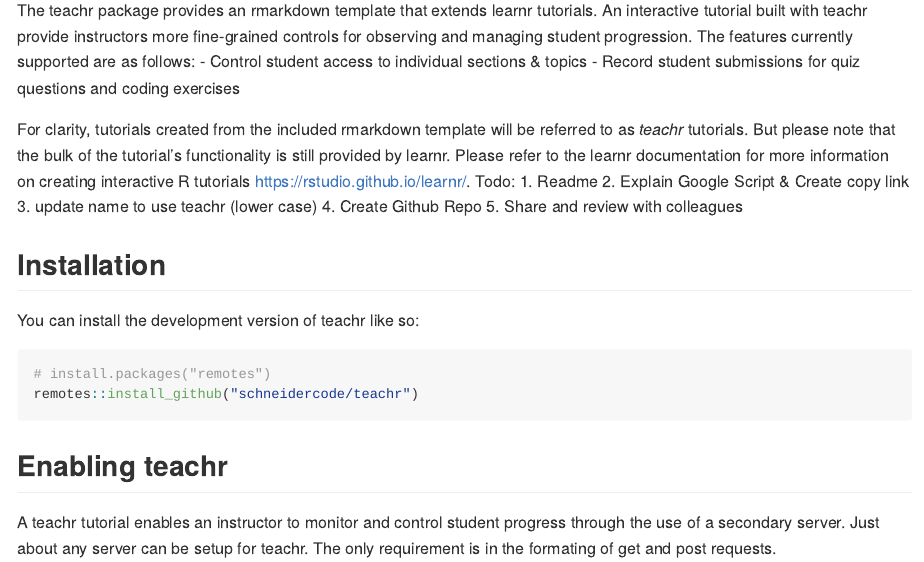
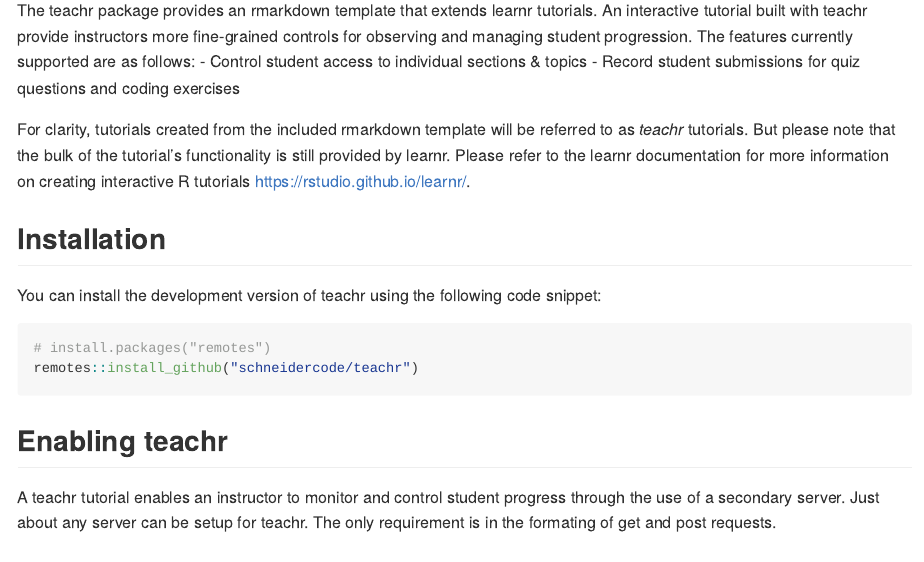
Before and after one commit to SchneiderCode/TeachR, an R Markdown document (README.Rmd): the page in a window 1100 px wide, from 110 px down. The pictures show the output file README.md that the author committed with the source, drawn offline in the style of GitHub.

Commit message:
update readme

````diff
--- a/README.Rmd
+++ b/README.Rmd
@@ -29,16 +29,10 @@
  will be referred to as *teachr* tutorials. But please note that the bulk of the
  tutorial's functionality is still provided by learnr. Please refer to the learnr
  documentation for more information on creating interactive R tutorials [https://rstudio.github.io/learnr/](https://rstudio.github.io/learnr/).
-Todo:
- 1. Readme
- 2. Explain Google Script & Create copy link
- 3. update name to use teachr (lower case)
- 4. Create Github Repo
- 5. Share and review with colleagues
 
 ## Installation
 
-You can install the development version of teachr like so:
+You can install the development version of teachr using the following code snippet:
 
 ``` r
 # install.packages("remotes")
````
Also changed, not shown: README.md.
